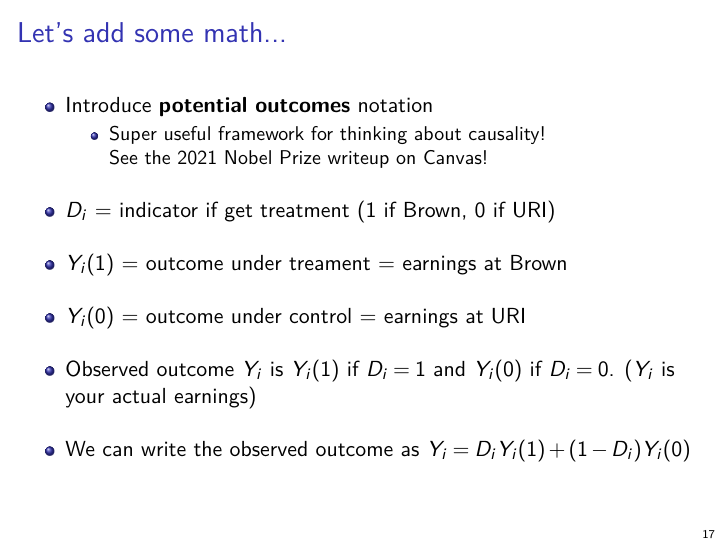
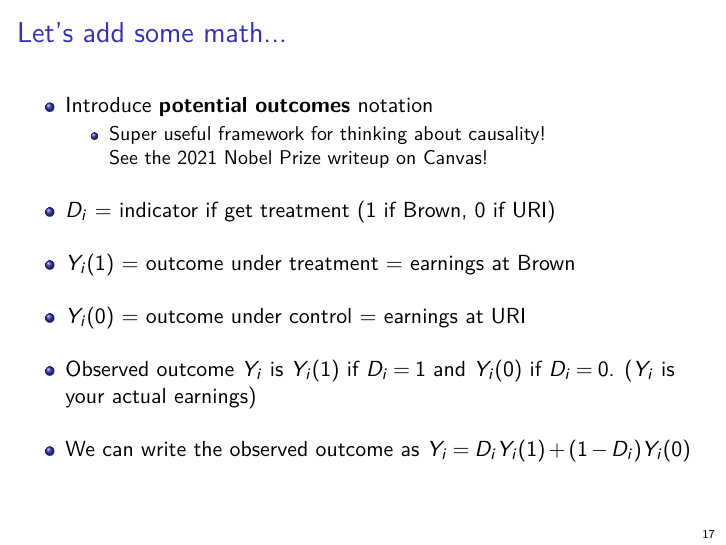
Before and after one commit to jonathandroth/Econ1630_Github, LaTeX slides (Lectures/Chapter1/Chapter1_v1.tex): page 42 of 58. Compiled offline with pdfLaTeX.

Commit message:
updates to first lecture slides

```diff
--- a/Lectures/Chapter1/Chapter1_v1.tex
+++ b/Lectures/Chapter1/Chapter1_v1.tex
@@ -582,7 +582,7 @@ For descriptive Qs: we only observe data for a \textbf{sample} of individuals, n
 	\item $D_i$ = indicator if get treatment (1 if Brown, 0 if URI)
 
 	\pause
-	\item $Y_i(1)$ = outcome under treament = earnings at Brown
+	\item $Y_i(1)$ = outcome under treatment = earnings at Brown
 	\item $Y_i(0)$ = outcome under control = earnings at URI
 
 	\pause
```
Also changed, not shown: Lectures/Chapter1/Chapter1_v1.pdf, Lectures/Chapter1/Chapter1_v1_handout.pdf, 5 other files.
